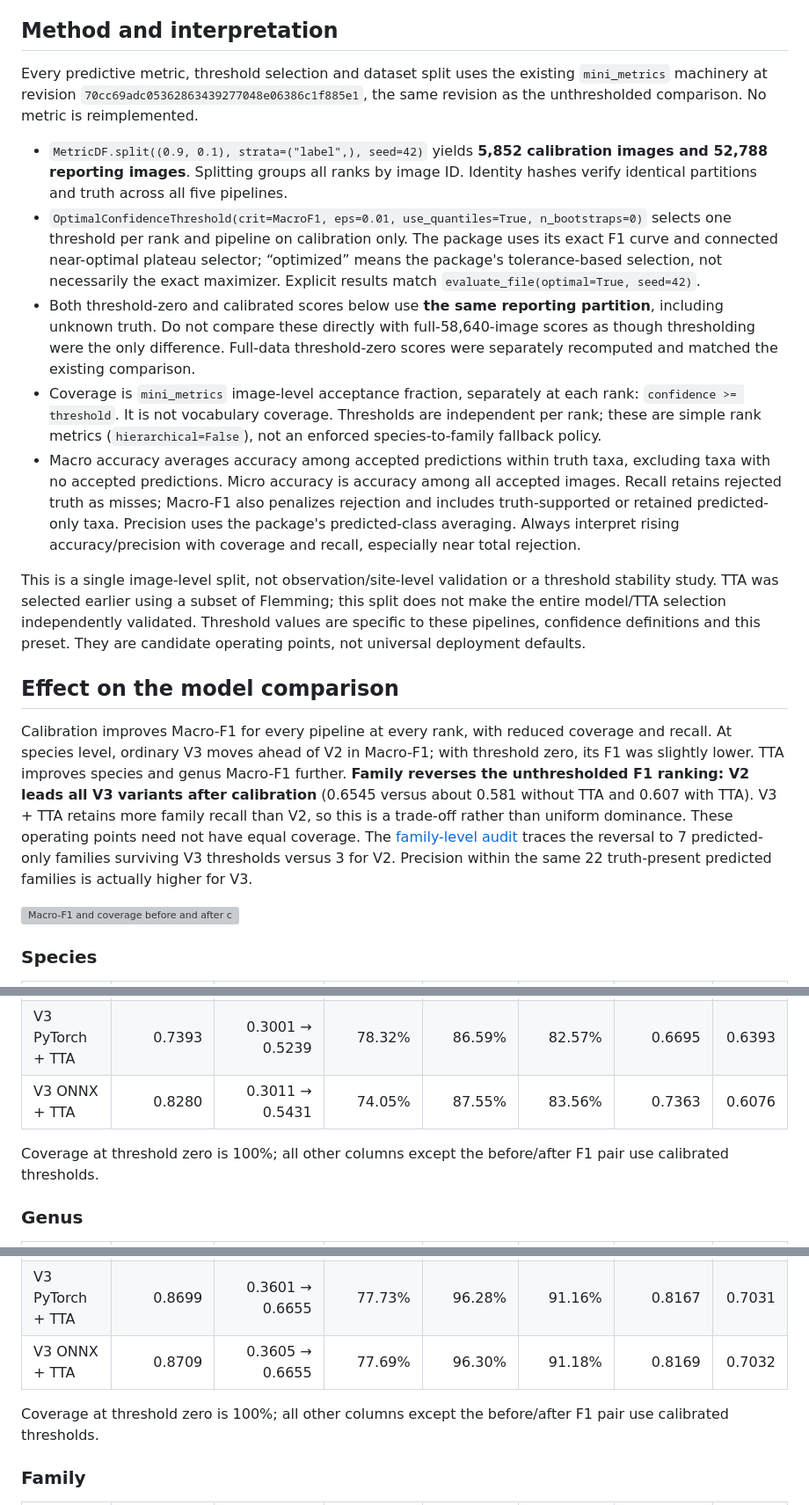
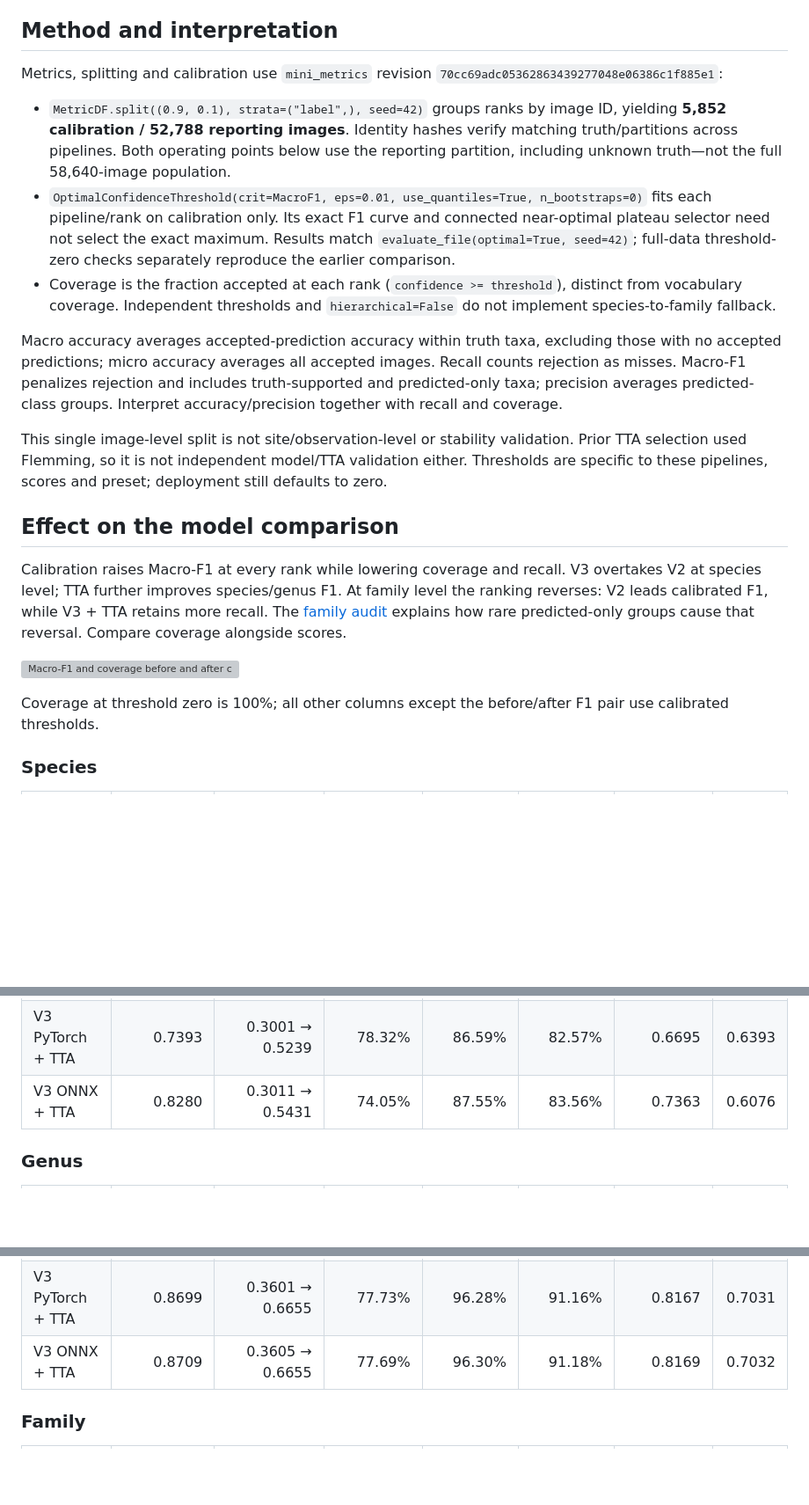
Before and after one commit to asgersvenning/mini_trainer, a Markdown page: docs/mambo-confidence-thresholds.md, 3 parts joined by grey strips. Shown at 88% size. Rendered like a GitHub page; blank space fills up the shorter version; grey boxes are pictures that could not be loaded.

```diff
--- a/docs/mambo-confidence-thresholds.md
+++ b/docs/mambo-confidence-thresholds.md
@@ -9,53 +9,44 @@ both V3 backends with padded-scale TTA. Deployment defaults remain threshold zer
 
 ## Method and interpretation
 
-Every predictive metric, threshold selection and dataset split uses the existing
-`mini_metrics` machinery at revision `70cc69adc05362863439277048e06386c1f885e1`,
-the same revision as the unthresholded comparison. No metric is reimplemented.
+Metrics, splitting and calibration use `mini_metrics` revision
+`70cc69adc05362863439277048e06386c1f885e1`:
 
-- `MetricDF.split((0.9, 0.1), strata=("label",), seed=42)` yields **5,852 calibration
-  images and 52,788 reporting images**. Splitting groups all ranks by image ID.
-  Identity hashes verify identical partitions and truth across all five pipelines.
+- `MetricDF.split((0.9, 0.1), strata=("label",), seed=42)` groups ranks by image ID,
+  yielding **5,852 calibration / 52,788 reporting images**. Identity hashes verify
+  matching truth/partitions across pipelines. Both operating points below use the
+  reporting partition, including unknown truth—not the full 58,640-image population.
 - `OptimalConfidenceThreshold(crit=MacroF1, eps=0.01, use_quantiles=True,
-  n_bootstraps=0)` selects one threshold per rank and pipeline on calibration only.
-  The package uses its exact F1 curve and connected near-optimal plateau selector;
-  “optimized” means the package's tolerance-based selection, not necessarily the
-  exact maximizer. Explicit results match `evaluate_file(optimal=True, seed=42)`.
-- Both threshold-zero and calibrated scores below use **the same reporting partition**,
-  including unknown truth. Do not compare these directly with full-58,640-image
-  scores as though thresholding were the only difference. Full-data threshold-zero
-  scores were separately recomputed and matched the existing comparison.
-- Coverage is `mini_metrics` image-level acceptance fraction, separately at each rank:
-  `confidence >= threshold`. It is not vocabulary coverage. Thresholds are independent
-  per rank; these are simple rank metrics (`hierarchical=False`), not an enforced
-  species-to-family fallback policy.
-- Macro accuracy averages accuracy among accepted predictions within truth taxa,
-  excluding taxa with no accepted predictions. Micro accuracy is accuracy among
-  all accepted images. Recall retains rejected truth as misses; Macro-F1 also
-  penalizes rejection and includes truth-supported or retained predicted-only taxa.
-  Precision uses the package's predicted-class averaging. Always interpret rising
-  accuracy/precision with coverage and recall, especially near total rejection.
+  n_bootstraps=0)` fits each pipeline/rank on calibration only. Its exact F1 curve
+  and connected near-optimal plateau selector need not select the exact maximum.
+  Results match `evaluate_file(optimal=True, seed=42)`; full-data threshold-zero
+  checks separately reproduce the earlier comparison.
+- Coverage is the fraction accepted at each rank (`confidence >= threshold`),
+  distinct from vocabulary coverage. Independent thresholds and
+  `hierarchical=False` do not implement species-to-family fallback.
 
-This is a single image-level split, not observation/site-level validation or a
-threshold stability study. TTA was selected earlier using a subset of Flemming;
-this split does not make the entire model/TTA selection independently validated.
-Threshold values are specific to these pipelines, confidence definitions and this
-preset. They are candidate operating points, not universal deployment defaults.
+Macro accuracy averages accepted-prediction accuracy within truth taxa, excluding
+those with no accepted predictions; micro accuracy averages all accepted images.
+Recall counts rejection as misses. Macro-F1 penalizes rejection and includes
+truth-supported and predicted-only taxa; precision averages predicted-class groups.
+Interpret accuracy/precision together with recall and coverage.
+
+This single image-level split is not site/observation-level or stability validation.
+Prior TTA selection used Flemming, so it is not independent model/TTA validation
+either. Thresholds are specific to these pipelines, scores and preset; deployment
+still defaults to zero.
 
 ## Effect on the model comparison
 
-Calibration improves Macro-F1 for every pipeline at every rank, with reduced
-coverage and recall. At species level, ordinary V3 moves ahead of V2 in Macro-F1;
-with threshold zero, its F1 was slightly lower. TTA improves species and genus
-Macro-F1 further. **Family reverses the unthresholded F1 ranking: V2 leads all V3
-variants after calibration** (0.6545 versus about 0.581 without TTA and 0.607 with
-TTA). V3 + TTA retains more family recall than V2, so this is a trade-off rather
-than uniform dominance. These operating points need not have equal coverage.
-The [family-level audit](mambo-family-precision.md) traces the reversal to 7
-predicted-only families surviving V3 thresholds versus 3 for V2. Precision within
-the same 22 truth-present predicted families is actually higher for V3.
+Calibration raises Macro-F1 at every rank while lowering coverage and recall.
+V3 overtakes V2 at species level; TTA further improves species/genus F1. At family
+level the ranking reverses: V2 leads calibrated F1, while V3 + TTA retains more
+recall. The [family audit](mambo-family-precision.md) explains how rare predicted-only
+groups cause that reversal. Compare coverage alongside scores.
 
 ![Macro-F1 and coverage before and after calibration](assets/mambo-threshold-comparison.svg)
+
+Coverage at threshold zero is 100%; all other columns except the before/after F1 pair use calibrated thresholds.
 
 ### Species
 
@@ -67,8 +58,6 @@ the same 22 truth-present predicted families is actually higher for V3.
 | V3 PyTorch + TTA | 0.7393 | 0.3001 → 0.5239 | 78.32% | 86.59% | 82.57% | 0.6695 | 0.6393 |
 | V3 ONNX + TTA | 0.8280 | 0.3011 → 0.5431 | 74.05% | 87.55% | 83.56% | 0.7363 | 0.6076 |
 
-Coverage at threshold zero is 100%; all other columns except the before/after F1 pair use calibrated thresholds.
-
 ### Genus
 
 | Pipeline | Threshold | Macro-F1 zero → calibrated | Coverage | Macro accuracy | Micro accuracy | Macro precision | Macro recall |
@@ -78,8 +67,6 @@ Coverage at threshold zero is 100%; all other columns except the before/after F1
 | V3 ONNX | 0.8302 | 0.3245 → 0.6043 | 75.37% | 95.52% | 90.86% | 0.7523 | 0.6746 |
 | V3 PyTorch + TTA | 0.8699 | 0.3601 → 0.6655 | 77.73% | 96.28% | 91.16% | 0.8167 | 0.7031 |
 | V3 ONNX + TTA | 0.8709 | 0.3605 → 0.6655 | 77.69% | 96.30% | 91.18% | 0.8169 | 0.7032 |
-
-Coverage at threshold zero is 100%; all other columns except the before/after F1 pair use calibrated thresholds.
 
 ### Family
 
```
Also changed, not shown: other parts of docs/mambo-confidence-thresholds.md (+30 -46 lines), docs/mambo-tail-metrics.md (+28 -44 lines).
